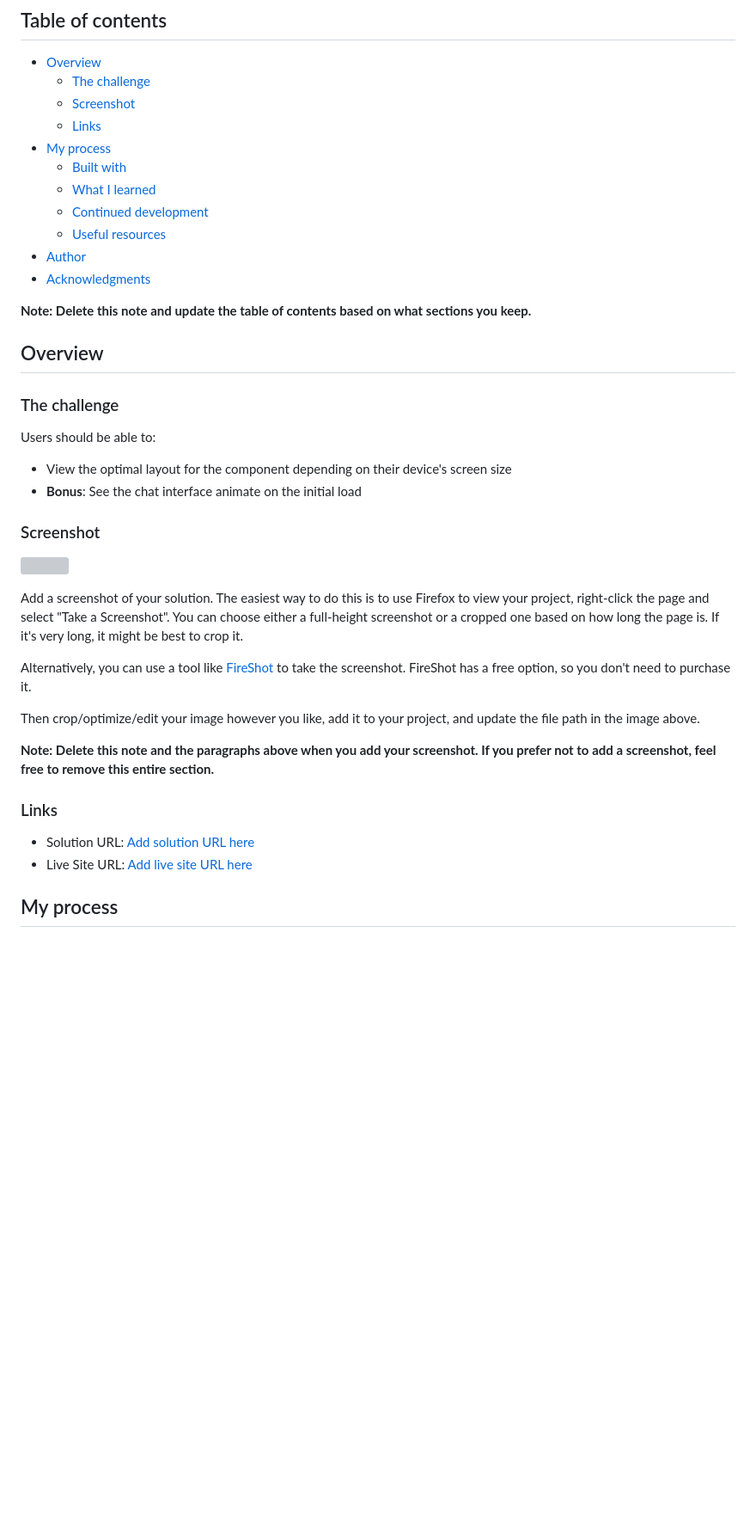
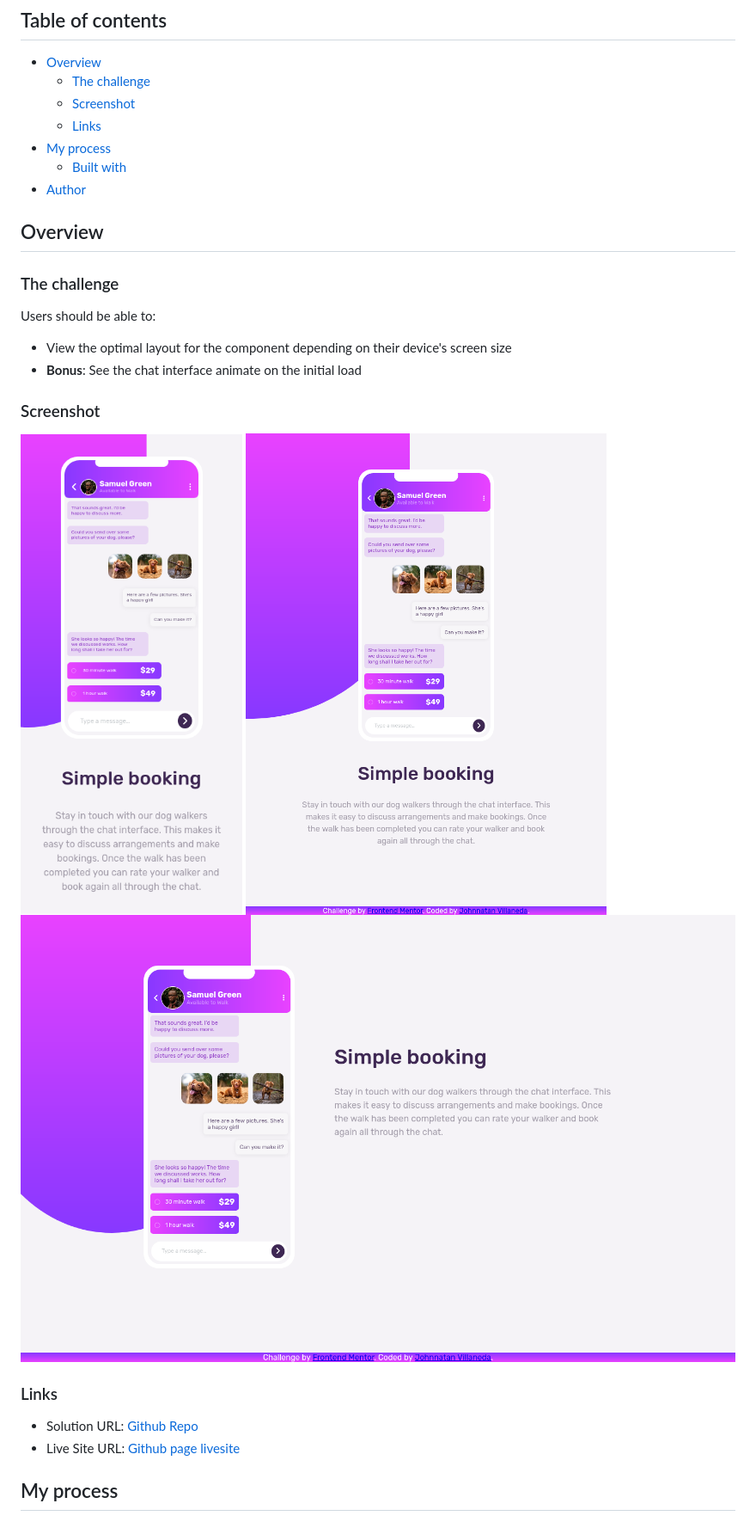
Before and after one commit to JohnnatanV/chat-app-page, a Markdown page: README.md, the part around the change printed below. Shown: that part at 86% size. Drawn GitHub-style; pictures changed too: screenshots/desktop.png (added), screenshots/mobile.png (added), screenshots/tablet.png (added); blank space fills up the shorter version; grey boxes are pictures that could not be loaded.

Commit message:
Finished project

```diff
--- a/README.md
+++ b/README.md
@@ -10,13 +10,7 @@ This is a solution to the [Chat app CSS illustration challenge on Frontend Mento
   - [Links](#links)
 - [My process](#my-process)
   - [Built with](#built-with)
-  - [What I learned](#what-i-learned)
-  - [Continued development](#continued-development)
-  - [Useful resources](#useful-resources)
 - [Author](#author)
-- [Acknowledgments](#acknowledgments)
-
-**Note: Delete this note and update the table of contents based on what sections you keep.**
 
 ## Overview
 
@@ -29,20 +23,14 @@ Users should be able to:
 
 ### Screenshot
 
-![](./screenshot.jpg)
-
-Add a screenshot of your solution. The easiest way to do this is to use Firefox to view your project, right-click the page and select "Take a Screenshot". You can choose either a full-height screenshot or a cropped one based on how long the page is. If it's very long, it might be best to crop it.
-
-Alternatively, you can use a tool like [FireShot](https://getfireshot.com/) to take the screenshot. FireShot has a free option, so you don't need to purchase it.
-
-Then crop/optimize/edit your image however you like, add it to your project, and update the file path in the image above.
-
-**Note: Delete this note and the paragraphs above when you add your screenshot. If you prefer not to add a screenshot, feel free to remove this entire section.**
+![Mobile](./screenshots/mobile.png)
+![Tablet](./screenshots/tablet.png)
+![Desktop](./screenshots/desktop.png)
 
 ### Links
 
-- Solution URL: [Add solution URL here](https://your-solution-url.com)
-- Live Site URL: [Add live site URL here](https://your-live-site-url.com)
+- Solution URL: [Github Repo](https://github.com/JohnnatanV/chat-app-page)
+- Live Site URL: [Github page livesite](https://johnnatanv.github.io/chat-app-page/)
 
 ## My process
 
```
Also changed, not shown: other parts of README.md (+3 -53 lines), 1 other file.
